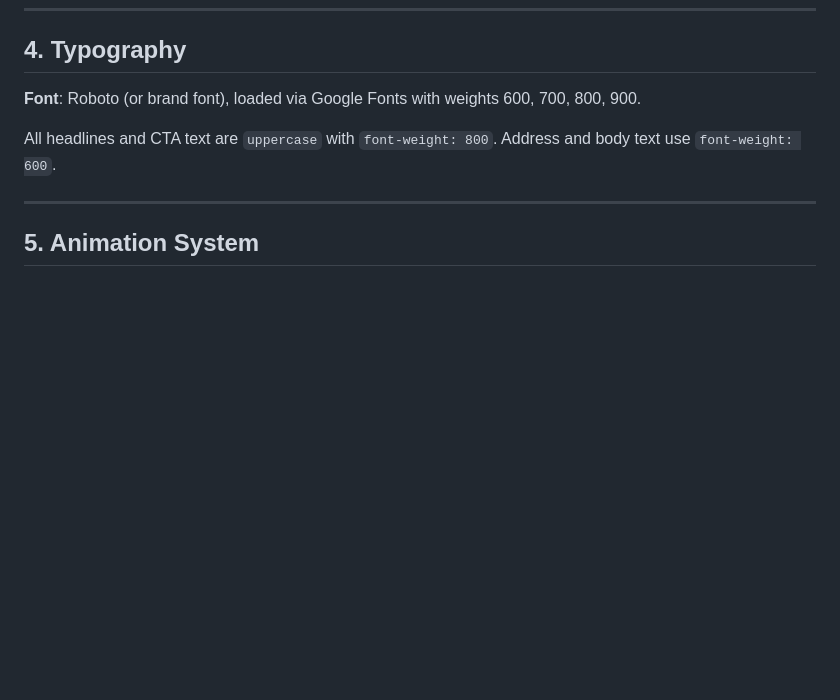
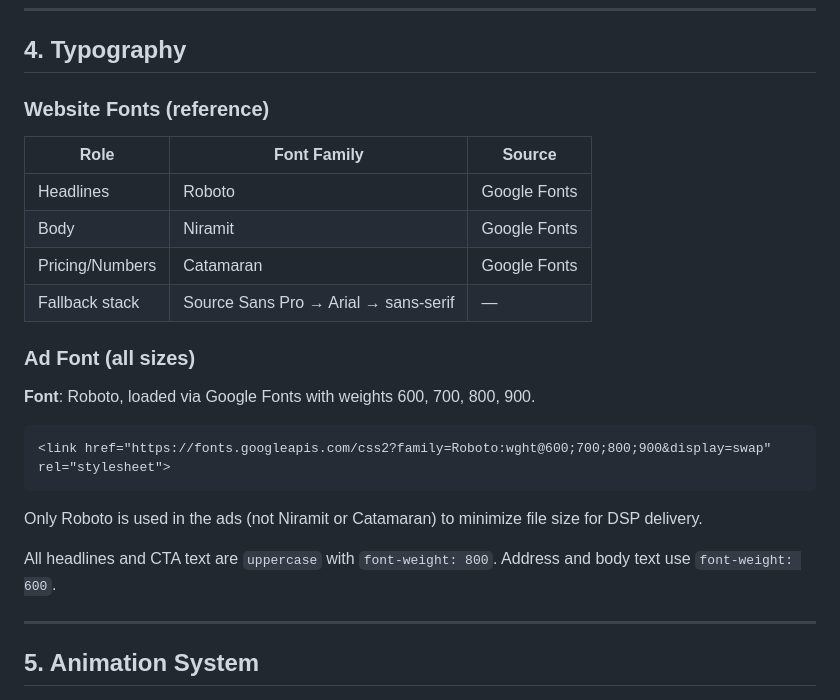
Before and after one commit to ernestocullari/laundromat-display-ads-templates, a Markdown page: DISPLAY-AD-STYLE-GUIDE.md, the part around one of its changes. Rendered like a GitHub page; blank space fills up the shorter version.

````diff
--- a/DISPLAY-AD-STYLE-GUIDE.md
+++ b/DISPLAY-AD-STYLE-GUIDE.md
@@ -42,7 +70,24 @@ The 12 sizes fall into 4 layout categories, each with different HTML structure,
 
 ## 4. Typography
 
-**Font**: Roboto (or brand font), loaded via Google Fonts with weights 600, 700, 800, 900.
+### Website Fonts (reference)
+
+| Role | Font Family | Source |
+|------|-------------|--------|
+| Headlines | Roboto | Google Fonts |
+| Body | Niramit | Google Fonts |
+| Pricing/Numbers | Catamaran | Google Fonts |
+| Fallback stack | Source Sans Pro → Arial → sans-serif | — |
+
+### Ad Font (all sizes)
+
+**Font**: Roboto, loaded via Google Fonts with weights 600, 700, 800, 900.
+
+```html
+<link href="https://fonts.googleapis.com/css2?family=Roboto:wght@600;700;800;900&display=swap" rel="stylesheet">
+```
+
+Only Roboto is used in the ads (not Niramit or Catamaran) to minimize file size for DSP delivery.
 
 All headlines and CTA text are `uppercase` with `font-weight: 800`.
 Address and body text use `font-weight: 600`.
````
Also changed, not shown: other parts of DISPLAY-AD-STYLE-GUIDE.md (+35 -7 lines).
